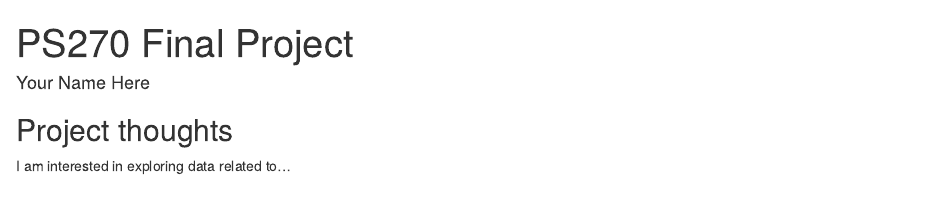
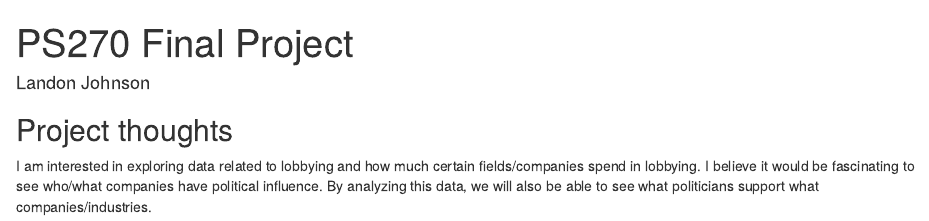
Before and after one commit to landonjjohnson/PS270-Final-Project, an R Markdown document (index.Rmd): the page in a window 1100 px wide, from its top. Rendered offline with R 4.5, knitr and Pandoc, with nearby package versions; drawn as R Markdown's standard HTML page in place of the format the file asks for.

Commit message:
Change my name and added a description

```diff
--- a/index.Rmd
+++ b/index.Rmd
@@ -1,6 +1,6 @@
 ---
 title: "PS270 Final Project"
-author: "Your Name Here"
+author: "Landon Johnson"
 description: "My final project"
 output:
   distill::distill_article:
@@ -11,4 +11,4 @@ output:
 
 ## Project thoughts
 
-I am interested in exploring data related to...
+I am interested in exploring data related to lobbying and how much certain fields/companies spend in lobbying. I believe it would be fascinating to see who/what companies have political influence. By analyzing this data, we will also be able to see what politicians support what companies/industries.
```
Also changed, not shown: index.html.
